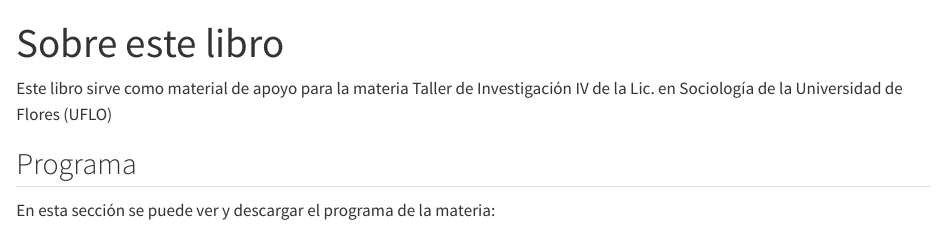
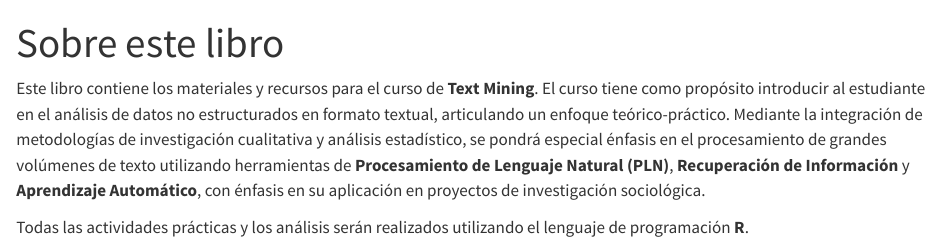
Before and after one commit to ariibard/uflo-text-mining, a Quarto document (index.qmd): the page in a window 1100 px wide, from its top. Rendered offline with R 4.5, knitr and Pandoc in place of Quarto, with nearby package versions.

Commit message:
FEAT: Modifco cuestiones de estilo

```diff
--- a/index.qmd
+++ b/index.qmd
@@ -5,14 +5,15 @@ editor:
     wrap: 72
 ---
 
-Este libro sirve como material de apoyo para la materia Taller de
-Investigación IV de la Lic. en Sociología de la Universidad de Flores
-(UFLO)
+Este libro contiene los materiales y recursos para el curso de **Text
+Mining**. El curso tiene como propósito introducir al estudiante en el
+análisis de datos no estructurados en formato textual, articulando un
+enfoque teórico-práctico. Mediante la integración de metodologías de
+investigación cualitativa y análisis estadístico, se pondrá especial
+énfasis en el procesamiento de grandes volúmenes de texto utilizando
+herramientas de **Procesamiento de Lenguaje Natural (PLN)**,
+**Recuperación de Información** y **Aprendizaje Automático**, con
+énfasis en su aplicación en proyectos de investigación sociológica.
 
-## Programa
-
-En esta sección se puede ver y descargar el programa de la materia:
-
-<iframe src="https://docs.google.com/document/d/1wvIiqL3jCLXhu9fbi92XlS4TlM62-6xT/edit?usp=sharing&amp;ouid=109888532601556427161&amp;rtpof=true&amp;sd=true" width="100%" height="600px">
-
-</iframe>
+Todas las actividades prácticas y los análisis serán realizados
+utilizando el lenguaje de programación **R**.
```
Also changed, not shown: clase1.qmd (+4 -4 lines), README.md, docs/search.json, 3 other files.
